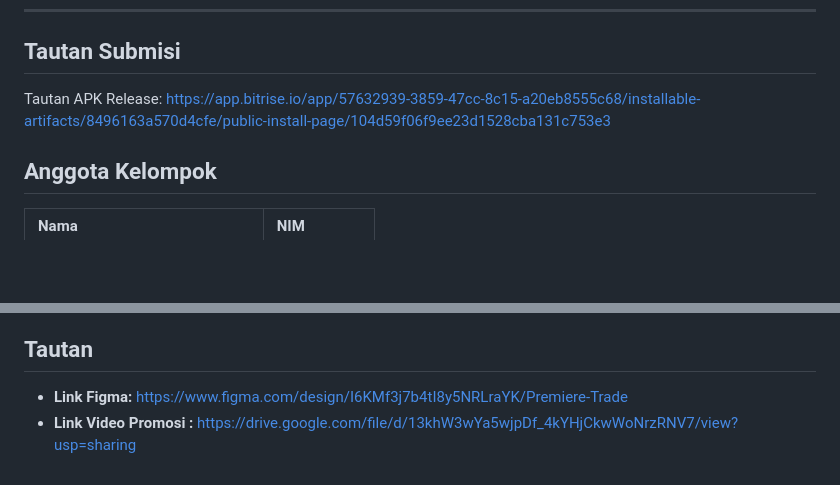
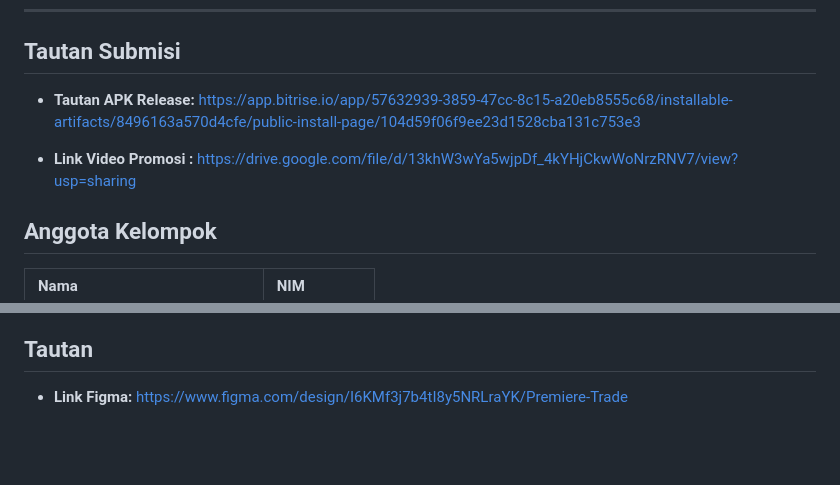
Before and after one commit to PBP-Kelompok-F06/premiere-trade-mobile, a Markdown page: README.md, 2 parts joined by grey strips. Drawn GitHub-style; blank space fills up the shorter version.

```diff
--- a/README.md
+++ b/README.md
@@ -6,7 +6,10 @@
 ---
 
 ## Tautan Submisi
-Tautan APK Release: https://app.bitrise.io/app/57632939-3859-47cc-8c15-a20eb8555c68/installable-artifacts/8496163a570d4cfe/public-install-page/104d59f06f9ee23d1528cba131c753e3
+
+* **Tautan APK Release:**  https://app.bitrise.io/app/57632939-3859-47cc-8c15-a20eb8555c68/installable-artifacts/8496163a570d4cfe/public-install-page/104d59f06f9ee23d1528cba131c753e3
+
+* **Link Video Promosi :** https://drive.google.com/file/d/13khW3wYa5wjpDf_4kYHjCkwWoNrzRNV7/view?usp=sharing
 
 ## Anggota Kelompok
 
@@ -181,4 +184,3 @@ Kelompok : Integrasi dan membenarkan error jika ada.
 ## Tautan
 
 * **Link Figma:** https://www.figma.com/design/I6KMf3j7b4tI8y5NRLraYK/Premiere-Trade
-* **Link Video Promosi :** https://drive.google.com/file/d/13khW3wYa5wjpDf_4kYHjCkwWoNrzRNV7/view?usp=sharing
```
